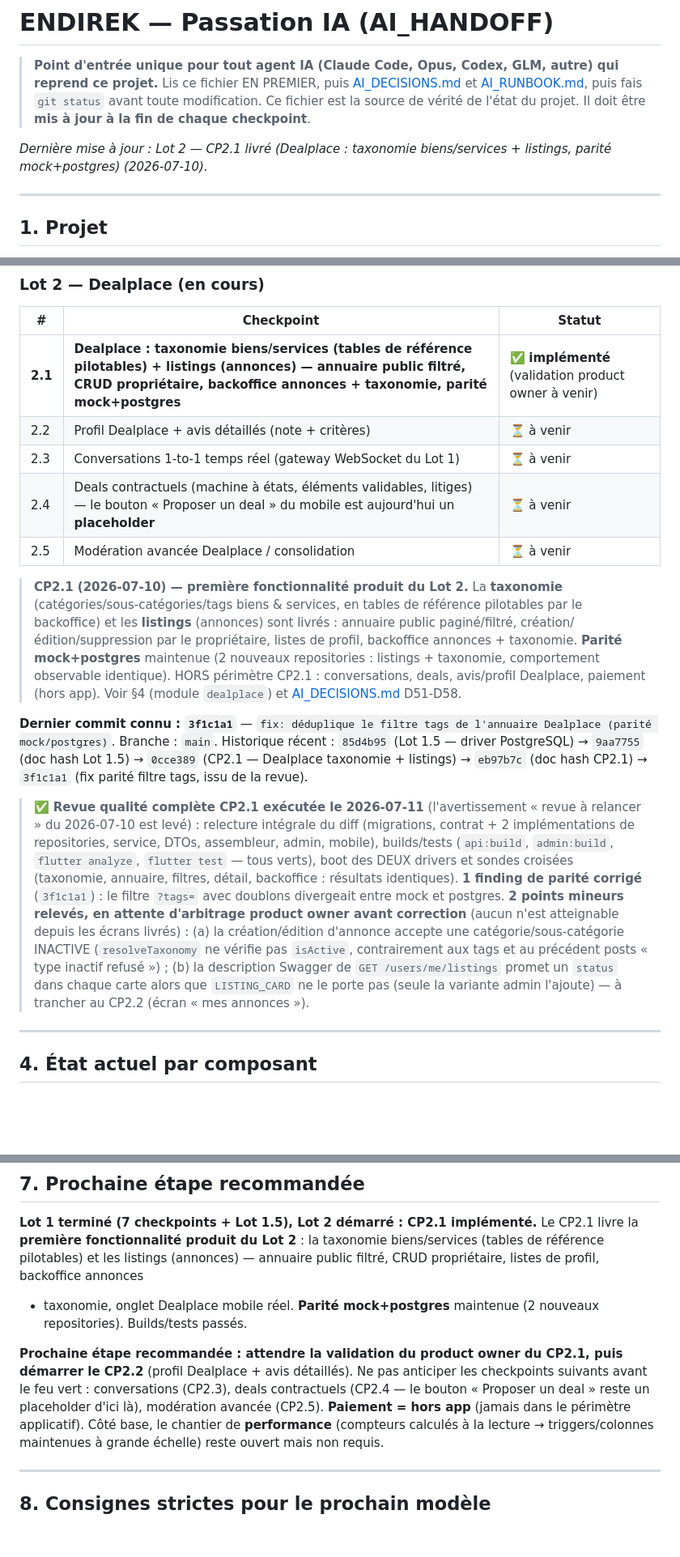
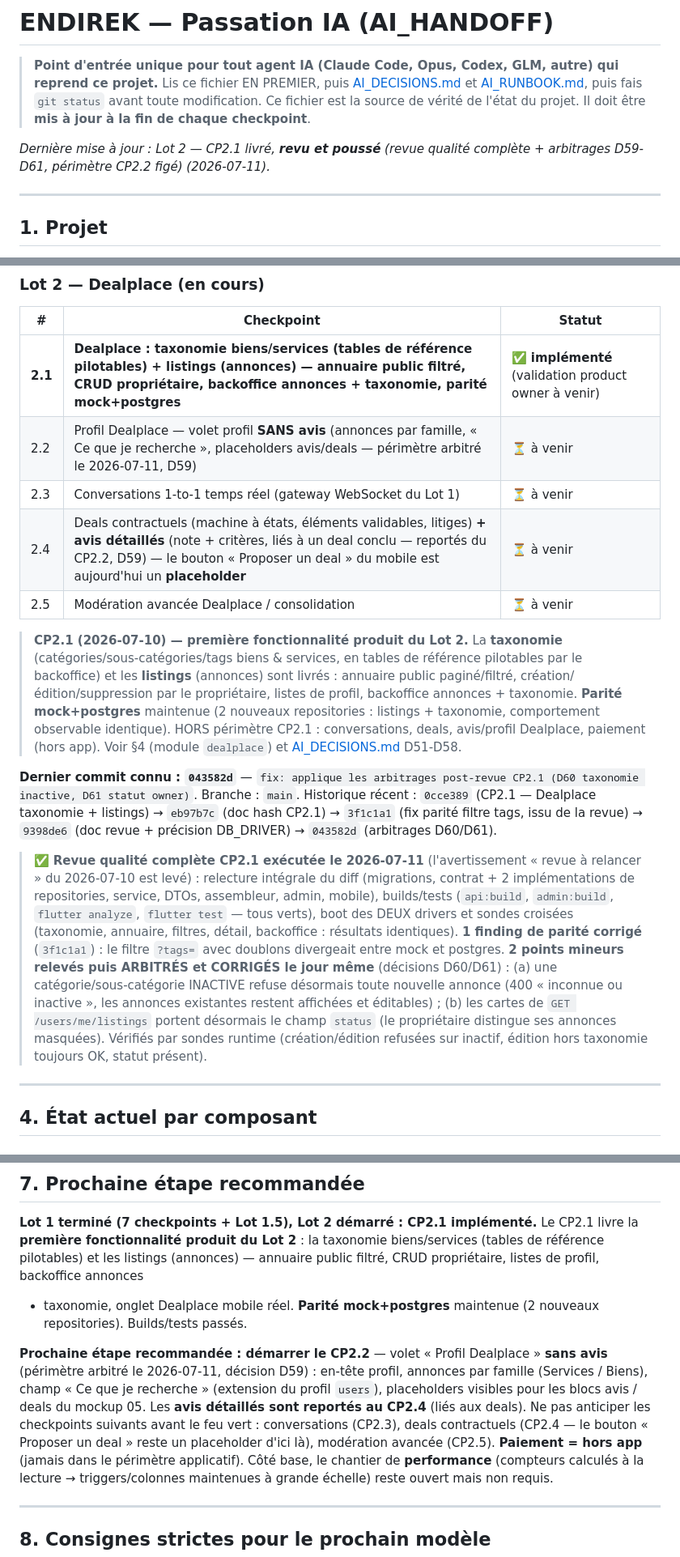
Before and after one commit to SARL-INNOVITA/endirek, a Markdown page: docs/AI_HANDOFF.md, 3 parts joined by grey strips. Shown at 81% size. Rendered like a GitHub page; blank space fills up the shorter version.

```diff
--- a/docs/AI_HANDOFF.md
+++ b/docs/AI_HANDOFF.md
@@ -4,7 +4,7 @@
 > Lis ce fichier EN PREMIER, puis [AI_DECISIONS.md](AI_DECISIONS.md) et [AI_RUNBOOK.md](AI_RUNBOOK.md), puis fais `git status` avant toute modification.
 > Ce fichier est la source de vérité de l'état du projet. Il doit être **mis à jour à la fin de chaque checkpoint**.
 
-_Dernière mise à jour : Lot 2 — CP2.1 livré (Dealplace : taxonomie biens/services + listings, parité mock+postgres) (2026-07-10)._
+_Dernière mise à jour : Lot 2 — CP2.1 livré, **revu et poussé** (revue qualité complète + arbitrages D59-D61, périmètre CP2.2 figé) (2026-07-11)._
 
 ---
 
@@ -60,9 +60,9 @@ Territoire MVP : La Réunion uniquement, mais architecture pensée pour être ex
 | # | Checkpoint | Statut |
 |---|---|---|
 | **2.1** | **Dealplace : taxonomie biens/services (tables de référence pilotables) + listings (annonces) — annuaire public filtré, CRUD propriétaire, backoffice annonces + taxonomie, parité mock+postgres** | ✅ **implémenté** (validation product owner à venir) |
-| 2.2 | Profil Dealplace + avis détaillés (note + critères) | ⏳ à venir |
+| 2.2 | Profil Dealplace — volet profil **SANS avis** (annonces par famille, « Ce que je recherche », placeholders avis/deals — périmètre arbitré le 2026-07-11, D59) | ⏳ à venir |
 | 2.3 | Conversations 1-to-1 temps réel (gateway WebSocket du Lot 1) | ⏳ à venir |
-| 2.4 | Deals contractuels (machine à états, éléments validables, litiges) — le bouton « Proposer un deal » du mobile est aujourd'hui un **placeholder** | ⏳ à venir |
+| 2.4 | Deals contractuels (machine à états, éléments validables, litiges) **+ avis détaillés** (note + critères, liés à un deal conclu — reportés du CP2.2, D59) — le bouton « Proposer un deal » du mobile est aujourd'hui un **placeholder** | ⏳ à venir |
 | 2.5 | Modération avancée Dealplace / consolidation | ⏳ à venir |
 
 > **CP2.1 (2026-07-10) — première fonctionnalité produit du Lot 2.** La
@@ -75,9 +75,9 @@ Territoire MVP : La Réunion uniquement, mais architecture pensée pour être ex
 > deals, avis/profil Dealplace, paiement (hors app). Voir §4 (module
 > `dealplace`) et [AI_DECISIONS.md](AI_DECISIONS.md) D51-D58.
 
-**Dernier commit connu : `3f1c1a1`** — `fix: déduplique le filtre tags de l'annuaire Dealplace (parité mock/postgres)`.
-Branche : `main`. Historique récent : `85d4b95` (Lot 1.5 — driver PostgreSQL) → `9aa7755` (doc hash Lot 1.5) → `0cce389` (CP2.1 — Dealplace taxonomie + listings) → `eb97b7c` (doc hash CP2.1) → `3f1c1a1` (fix parité filtre tags, issu de la revue).
-> ✅ **Revue qualité complète CP2.1 exécutée le 2026-07-11** (l'avertissement « revue à relancer » du 2026-07-10 est levé) : relecture intégrale du diff (migrations, contrat + 2 implémentations de repositories, service, DTOs, assembleur, admin, mobile), builds/tests (`api:build`, `admin:build`, `flutter analyze`, `flutter test` — tous verts), boot des DEUX drivers et sondes croisées (taxonomie, annuaire, filtres, détail, backoffice : résultats identiques). **1 finding de parité corrigé** (`3f1c1a1`) : le filtre `?tags=` avec doublons divergeait entre mock et postgres. **2 points mineurs relevés, en attente d'arbitrage product owner avant correction** (aucun n'est atteignable depuis les écrans livrés) : (a) la création/édition d'annonce accepte une catégorie/sous-catégorie INACTIVE (`resolveTaxonomy` ne vérifie pas `isActive`, contrairement aux tags et au précédent posts « type inactif refusé ») ; (b) la description Swagger de `GET /users/me/listings` promet un `status` dans chaque carte alors que `LISTING_CARD` ne le porte pas (seule la variante admin l'ajoute) — à trancher au CP2.2 (écran « mes annonces »).
+**Dernier commit connu : `043582d`** — `fix: applique les arbitrages post-revue CP2.1 (D60 taxonomie inactive, D61 statut owner)`.
+Branche : `main`. Historique récent : `0cce389` (CP2.1 — Dealplace taxonomie + listings) → `eb97b7c` (doc hash CP2.1) → `3f1c1a1` (fix parité filtre tags, issu de la revue) → `9398de6` (doc revue + précision DB_DRIVER) → `043582d` (arbitrages D60/D61).
+> ✅ **Revue qualité complète CP2.1 exécutée le 2026-07-11** (l'avertissement « revue à relancer » du 2026-07-10 est levé) : relecture intégrale du diff (migrations, contrat + 2 implémentations de repositories, service, DTOs, assembleur, admin, mobile), builds/tests (`api:build`, `admin:build`, `flutter analyze`, `flutter test` — tous verts), boot des DEUX drivers et sondes croisées (taxonomie, annuaire, filtres, détail, backoffice : résultats identiques). **1 finding de parité corrigé** (`3f1c1a1`) : le filtre `?tags=` avec doublons divergeait entre mock et postgres. **2 points mineurs relevés puis ARBITRÉS et CORRIGÉS le jour même** (décisions D60/D61) : (a) une catégorie/sous-catégorie INACTIVE refuse désormais toute nouvelle annonce (400 « inconnue ou inactive », les annonces existantes restent affichées et éditables) ; (b) les cartes de `GET /users/me/listings` portent désormais le champ `status` (le propriétaire distingue ses annonces masquées). Vérifiés par sondes runtime (création/édition refusées sur inactif, édition hors taxonomie toujours OK, statut présent).
 
 ---
 
@@ -191,11 +191,15 @@ annuaire public filtré, CRUD propriétaire, listes de profil, backoffice annonc
 + taxonomie, onglet Dealplace mobile réel. **Parité mock+postgres** maintenue
 (2 nouveaux repositories). Builds/tests passés.
 
-**Prochaine étape recommandée : attendre la validation du product owner du CP2.1,
-puis démarrer le CP2.2** (profil Dealplace + avis détaillés). Ne pas anticiper les
-checkpoints suivants avant le feu vert : conversations (CP2.3), deals contractuels
-(CP2.4 — le bouton « Proposer un deal » reste un placeholder d'ici là), modération
-avancée (CP2.5). **Paiement = hors app** (jamais dans le périmètre applicatif).
+**Prochaine étape recommandée : démarrer le CP2.2** — volet « Profil Dealplace »
+**sans avis** (périmètre arbitré le 2026-07-11, décision D59) : en-tête profil,
+annonces par famille (Services / Biens), champ « Ce que je recherche » (extension
+du profil `users`), placeholders visibles pour les blocs avis / deals du mockup 05.
+Les **avis détaillés sont reportés au CP2.4** (liés aux deals). Ne pas anticiper
+les checkpoints suivants avant le feu vert : conversations (CP2.3), deals
+contractuels (CP2.4 — le bouton « Proposer un deal » reste un placeholder d'ici
+là), modération avancée (CP2.5). **Paiement = hors app** (jamais dans le
+périmètre applicatif).
 Côté base, le chantier de **performance** (compteurs calculés à la lecture →
 triggers/colonnes maintenues à grande échelle) reste ouvert mais non requis.
 
```
Also changed, not shown: other parts of docs/AI_HANDOFF.md (+1 -1 lines), docs/AI_DECISIONS.md (+27 -0 lines), docs/TODO_LOT_2.md (+14 -4 lines).
